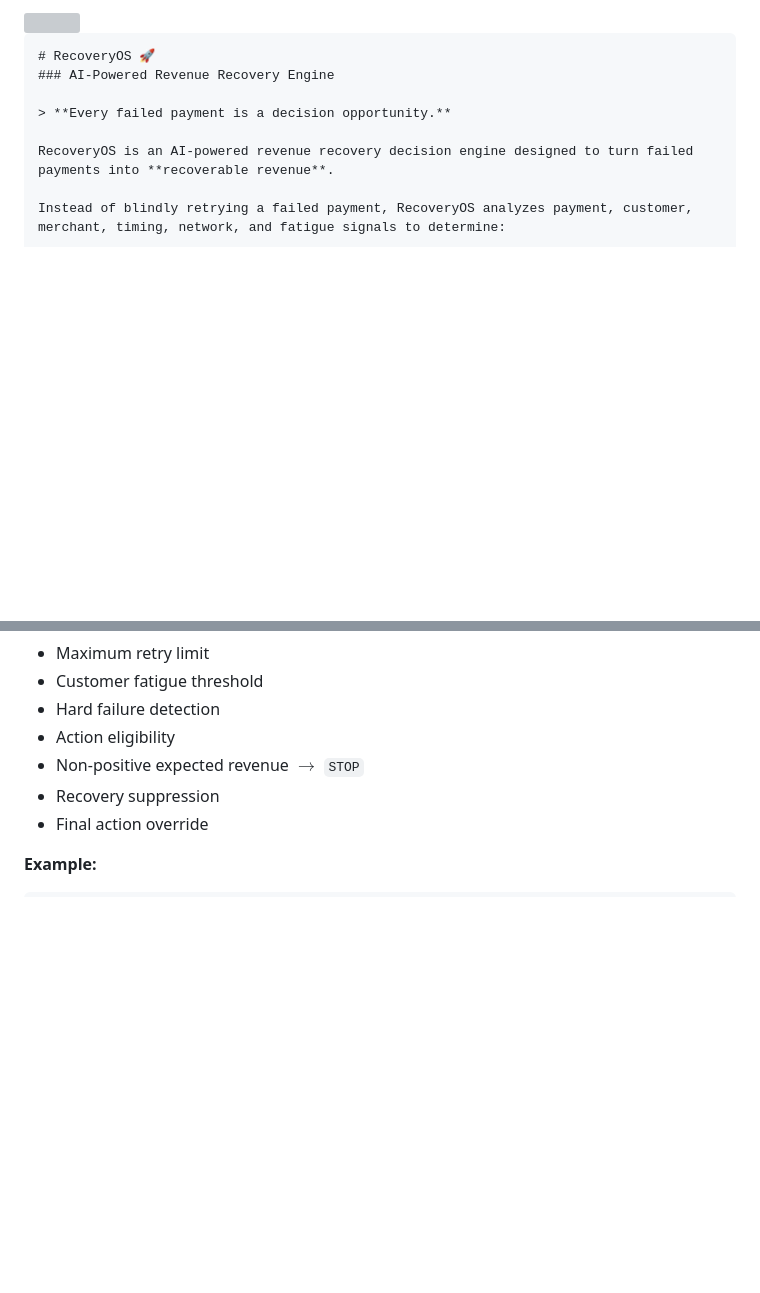
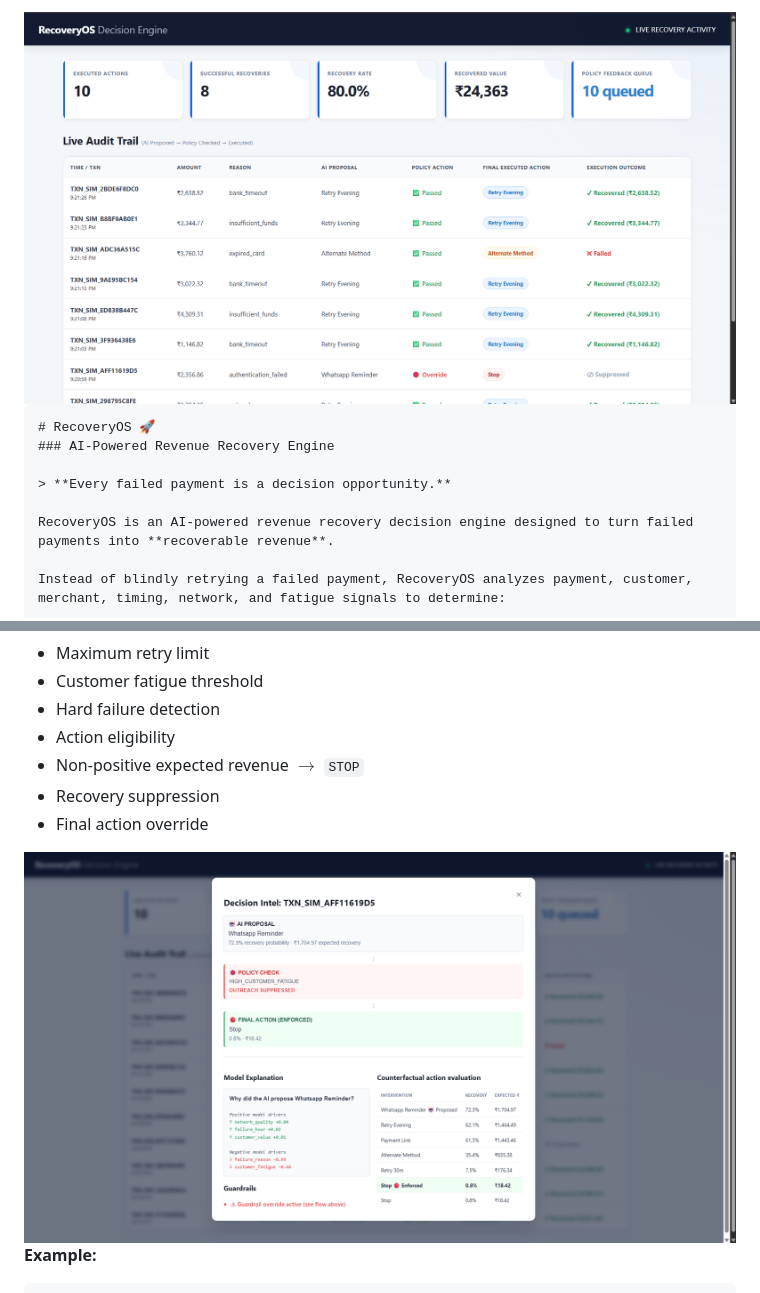
Before and after one commit to create-codezero/recoveryos_razorpay, a Markdown page: README.md, 2 parts joined by grey strips. Drawn GitHub-style; blank space fills up the shorter version; grey boxes are pictures that could not be loaded.

Commit message:
Replace platform.jpg with platform.png and add example
Updated image references in README.md and added an example section.

````diff
--- a/README.md
+++ b/README.md
@@ -1,4 +1,4 @@
-<img src="./static/platform.jpg" style="width:100%;"/>
+<img src="./static/platform.png" style="width:100%;"/>
 
 ```markdown
 # RecoveryOS 🚀
@@ -102,6 +102,8 @@ Guardrails include:
 * Non-positive expected revenue $\rightarrow$ `STOP`
 * Recovery suppression
 * Final action override
+
+<img src="./static/platform-2.png" style="width:100%;"/>
 
 **Example:**
 
````
